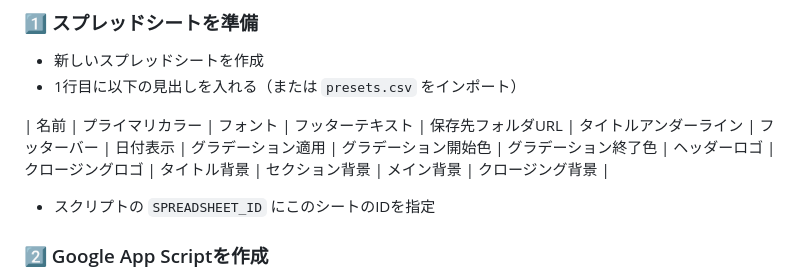
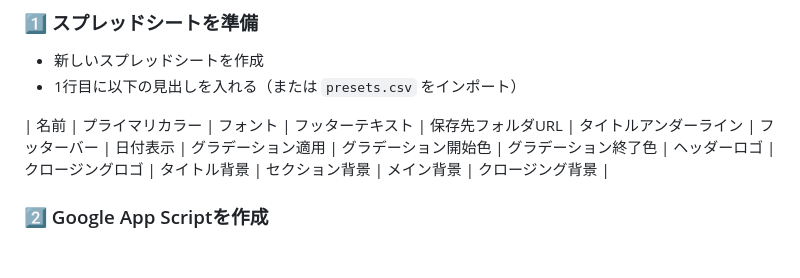
Before and after one commit to minamigoen/majin, a Markdown page: README.md, the part around the change. GitHub-like rendering; blank space fills up the shorter version.

```diff
--- a/README.md
+++ b/README.md
@@ -64,7 +64,6 @@ https://youtu.be/rxhjbaaFRS0
 
 | 名前 | プライマリカラー | フォント | フッターテキスト | 保存先フォルダURL | タイトルアンダーライン | フッターバー | 日付表示 | グラデーション適用 | グラデーション開始色 | グラデーション終了色 | ヘッダーロゴ | クロージングロゴ | タイトル背景 | セクション背景 | メイン背景 | クロージング背景 |
 
-- スクリプトの `SPREADSHEET_ID` にこのシートのIDを指定
 
 ### 2️⃣ Google App Scriptを作成
 - 拡張機能 → App Script
```
